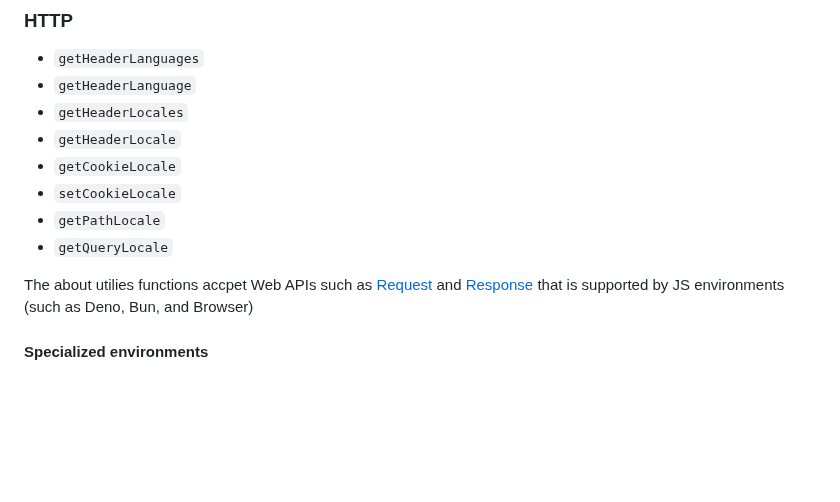
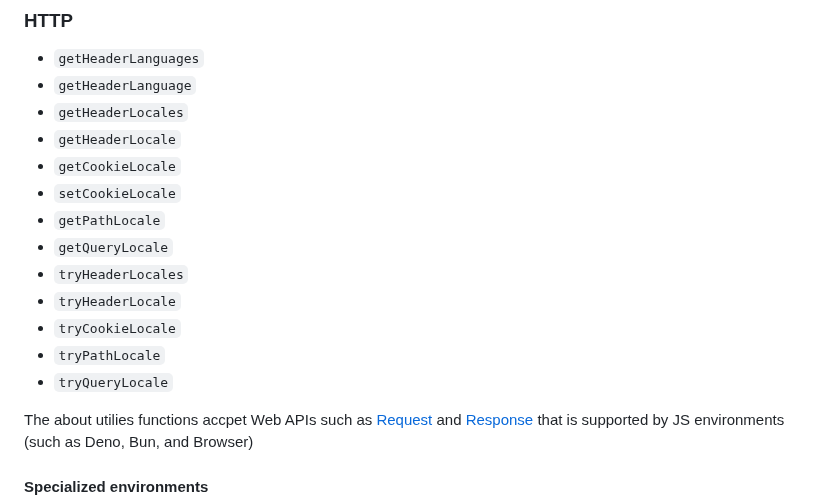
Before and after one commit to intlify/utils, a Markdown page: deno/README.md, the part around the change. Drawn GitHub-style; blank space fills up the shorter version.

```diff
--- a/deno/README.md
+++ b/deno/README.md
@@ -146,6 +146,11 @@ You can do `import { ... } from '@intlify/utils'` the above utilities
 - `setCookieLocale`
 - `getPathLocale`
 - `getQueryLocale`
+- `tryHeaderLocales`
+- `tryHeaderLocale`
+- `tryCookieLocale`
+- `tryPathLocale`
+- `tryQueryLocale`
 
 The about utilies functions accpet Web APIs such as [Request](https://developer.mozilla.org/en-US/docs/Web/API/Request) and [Response](https://developer.mozilla.org/en-US/docs/Web/API/Response) that is supported by JS environments (such as Deno, Bun, and Browser)
 
```
Also changed, not shown: CHANGELOG.md (+14 -0 lines).
